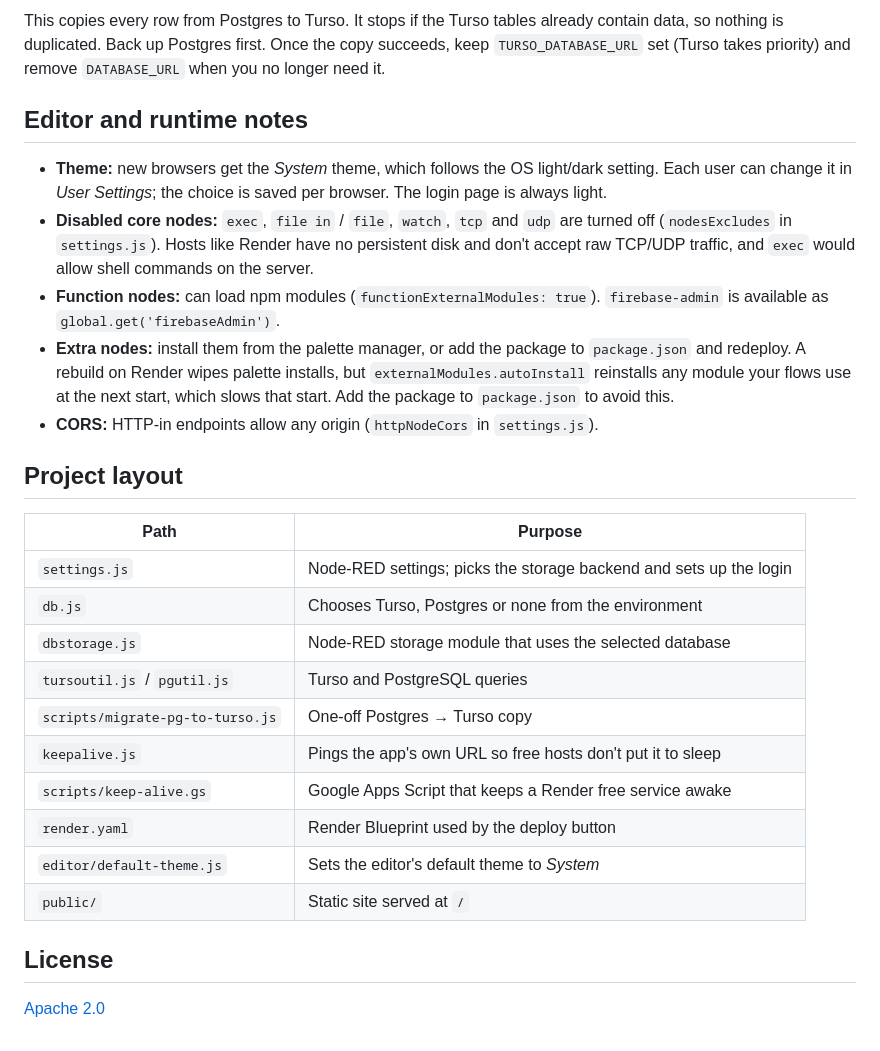
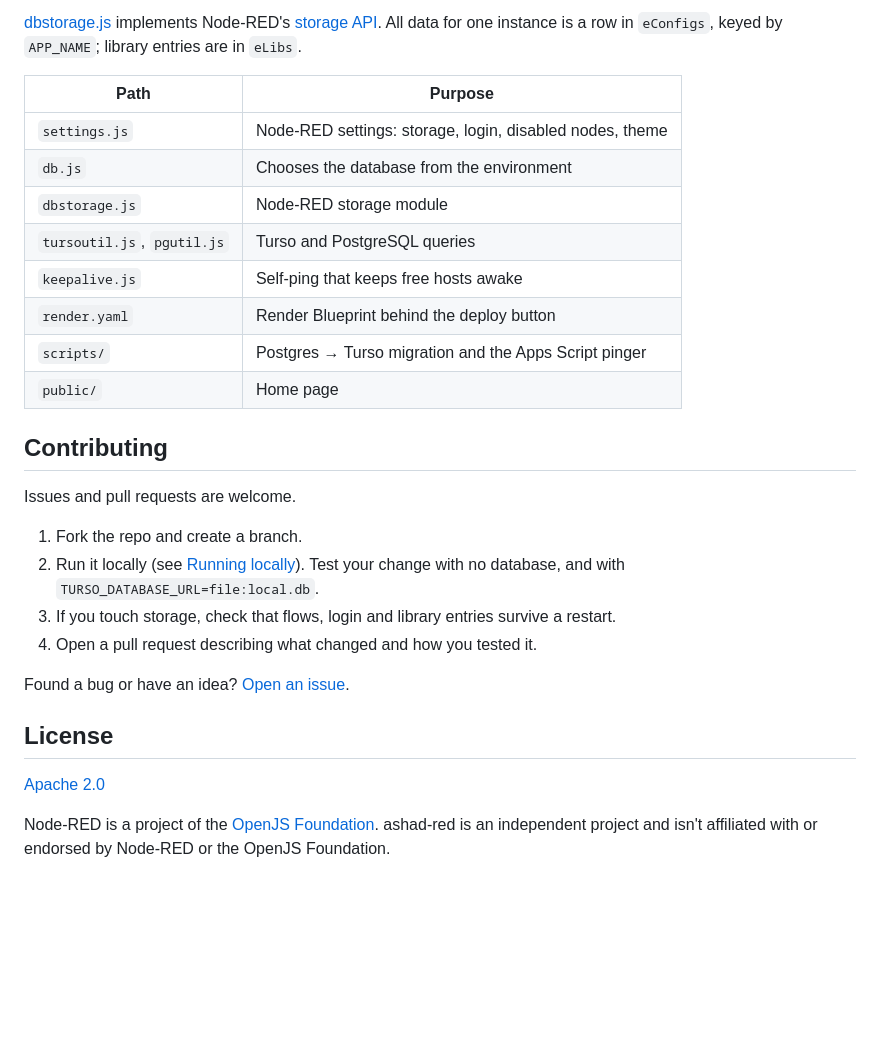
Before and after one commit to e-labInnovations/ashad-red, a Markdown page: README.md, the part around the change printed below. GitHub-like rendering; blank space fills up the shorter version.

````diff
--- a/README.md
+++ b/README.md
@@ -128,30 +130,31 @@ npm run migrate:turso
 ```
 
-This copies every row from Postgres to Turso. It stops if the Turso tables already contain data, so nothing is duplicated. Back up Postgres first. Once the copy succeeds, keep `TURSO_DATABASE_URL` set (Turso takes priority) and remove `DATABASE_URL` when you no longer need it.
-
-## Editor and runtime notes
-
-- **Theme:** new browsers get the *System* theme, which follows the OS light/dark setting. Each user can change it in *User Settings*; the choice is saved per browser. The login page is always light.
-- **Disabled core nodes:** `exec`, `file in` / `file`, `watch`, `tcp` and `udp` are turned off (`nodesExcludes` in `settings.js`). Hosts like Render have no persistent disk and don't accept raw TCP/UDP traffic, and `exec` would allow shell commands on the server.
-- **Function nodes:** can load npm modules (`functionExternalModules: true`). `firebase-admin` is available as `global.get('firebaseAdmin')`.
-- **Extra nodes:** install them from the palette manager, or add the package to `package.json` and redeploy. A rebuild on Render wipes palette installs, but `externalModules.autoInstall` reinstalls any module your flows use at the next start, which slows that start. Add the package to `package.json` to avoid this.
-- **CORS:** HTTP-in endpoints allow any origin (`httpNodeCors` in `settings.js`).
-
-## Project layout
+[dbstorage.js](dbstorage.js) implements Node-RED's [storage API](https://nodered.org/docs/api/storage/). All data for one instance is a row in `eConfigs`, keyed by `APP_NAME`; library entries are in `eLibs`.
 
 | Path | Purpose |
 |---|---|
-| `settings.js` | Node-RED settings; picks the storage backend and sets up the login |
-| `db.js` | Chooses Turso, Postgres or none from the environment |
-| `dbstorage.js` | Node-RED storage module that uses the selected database |
-| `tursoutil.js` / `pgutil.js` | Turso and PostgreSQL queries |
-| `scripts/migrate-pg-to-turso.js` | One-off Postgres → Turso copy |
-| `keepalive.js` | Pings the app's own URL so free hosts don't put it to sleep |
-| `scripts/keep-alive.gs` | Google Apps Script that keeps a Render free service awake |
-| `render.yaml` | Render Blueprint used by the deploy button |
-| `editor/default-theme.js` | Sets the editor's default theme to *System* |
-| `public/` | Static site served at `/` |
+| `settings.js` | Node-RED settings: storage, login, disabled nodes, theme |
+| `db.js` | Chooses the database from the environment |
+| `dbstorage.js` | Node-RED storage module |
+| `tursoutil.js`, `pgutil.js` | Turso and PostgreSQL queries |
+| `keepalive.js` | Self-ping that keeps free hosts awake |
+| `render.yaml` | Render Blueprint behind the deploy button |
+| `scripts/` | Postgres → Turso migration and the Apps Script pinger |
+| `public/` | Home page |
+
+## Contributing
+
+Issues and pull requests are welcome.
+
+1. Fork the repo and create a branch.
+2. Run it locally (see [Running locally](#running-locally)). Test your change with no database, and with `TURSO_DATABASE_URL=file:local.db`.
+3. If you touch storage, check that flows, login and library entries survive a restart.
+4. Open a pull request describing what changed and how you tested it.
+
+Found a bug or have an idea? [Open an issue](https://github.com/e-labInnovations/ashad-red/issues).
 
 ## License
 
 [Apache 2.0](LICENSE)
+
+Node-RED is a project of the [OpenJS Foundation](https://openjsf.org). ashad-red is an independent project and isn't affiliated with or endorsed by Node-RED or the OpenJS Foundation.
````
Also changed, not shown: other parts of README.md (+98 -96 lines), docs/screenshot.png (added).
